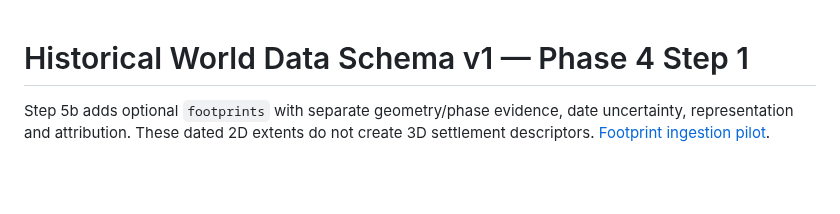
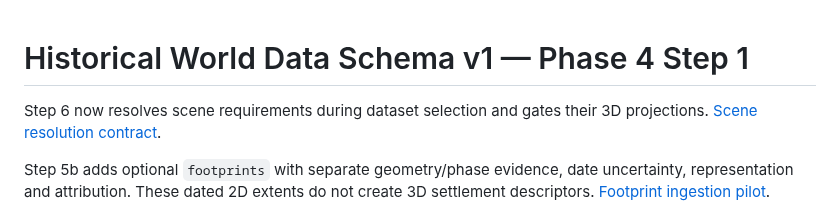
Before and after one commit to losborne24/mankind, a Markdown page: docs/historical-world-schema.md, the part around the change. Drawn GitHub-style; blank space fills up the shorter version.

```diff
--- a/docs/historical-world-schema.md
+++ b/docs/historical-world-schema.md
@@ -1,4 +1,7 @@
 # Historical World Data Schema v1 — Phase 4 Step 1
+
+Step 6 now resolves scene requirements during dataset selection and gates their
+3D projections. [Scene resolution contract](historical-scene-resolution.md).
 
 Step 5b adds optional `footprints` with separate geometry/phase evidence, date
 uncertainty, representation and attribution. These dated 2D extents do not create
```
Also changed, not shown: README.md (+7 -0 lines), docs/historical-footprint-ingestion.md (+2 -0 lines), docs/historical-scene-resolution.md (added, +114 -0 lines), docs/previews/historical-scenes/01-menander-fallback.jpg (added), docs/previews/historical-scenes/02-outside-date.jpg (added), docs/previews/historical-scenes/03-housesteads.jpg (added), 10 other files.
